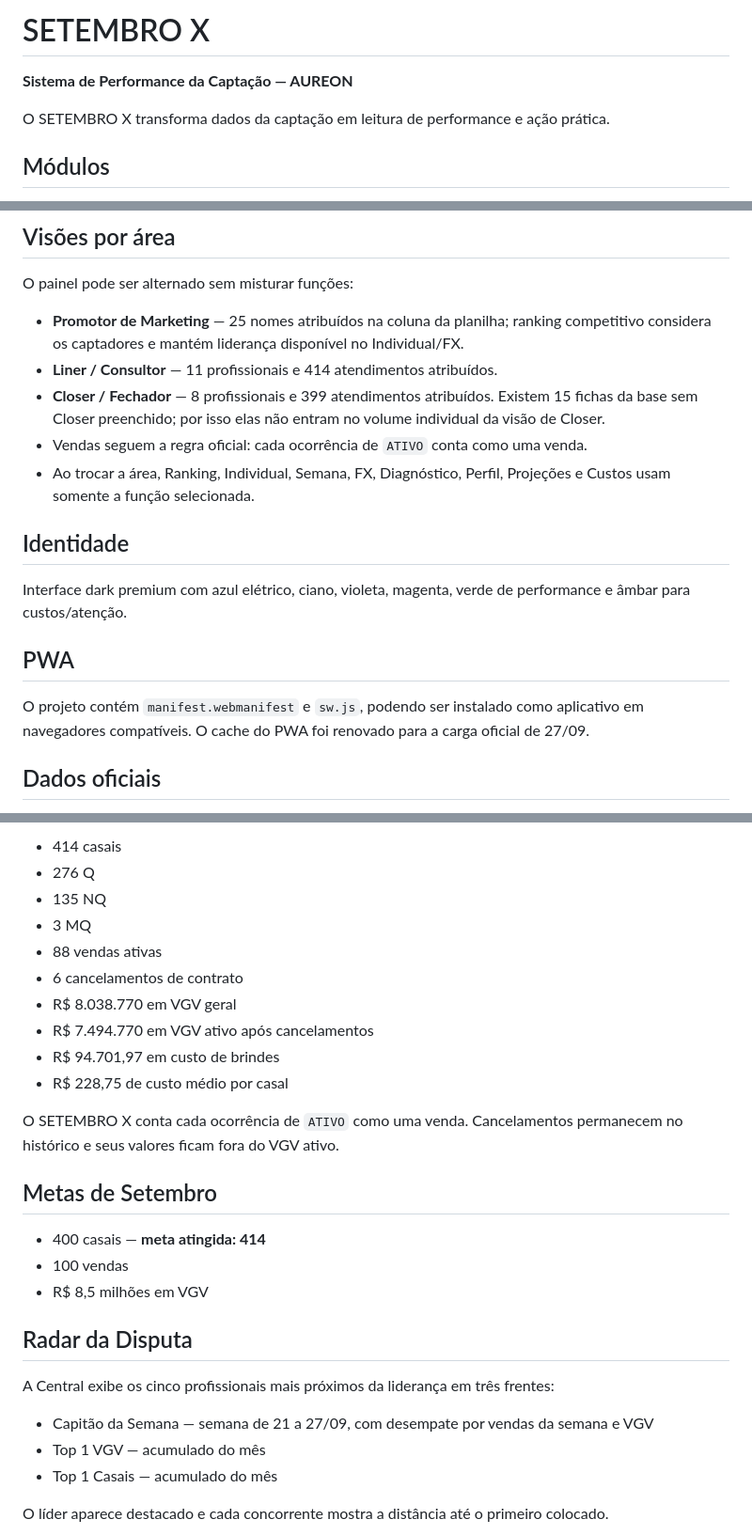
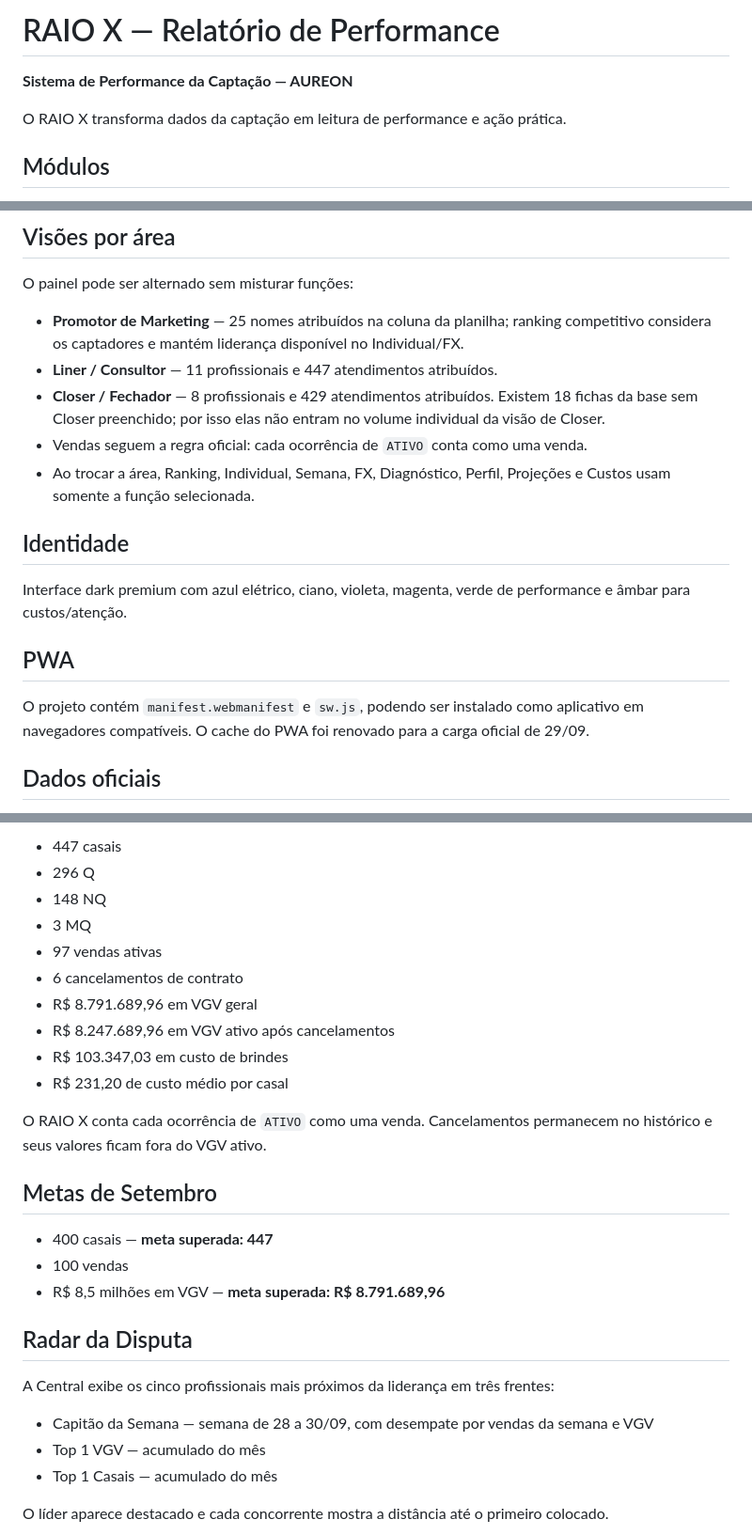
Before and after one commit to AUREON-TECH/SetembroX, a Markdown page: README.md, 3 parts joined by grey strips. Shown at 94% size. GitHub-like rendering.

Commit message:
docs: atualizar RAIO X ate 29-09

```diff
--- a/README.md
+++ b/README.md
@@ -1,8 +1,8 @@
-# SETEMBRO X
+# RAIO X — Relatório de Performance
 
 **Sistema de Performance da Captação — AUREON**
 
-O SETEMBRO X transforma dados da captação em leitura de performance e ação prática.
+O RAIO X transforma dados da captação em leitura de performance e ação prática.
 
 ## Módulos
 
@@ -23,8 +23,8 @@ O SETEMBRO X transforma dados da captação em leitura de performance e ação p
 O painel pode ser alternado sem misturar funções:
 
 - **Promotor de Marketing** — 25 nomes atribuídos na coluna da planilha; ranking competitivo considera os captadores e mantém liderança disponível no Individual/FX.
-- **Liner / Consultor** — 11 profissionais e 414 atendimentos atribuídos.
-- **Closer / Fechador** — 8 profissionais e 399 atendimentos atribuídos. Existem 15 fichas da base sem Closer preenchido; por isso elas não entram no volume individual da visão de Closer.
+- **Liner / Consultor** — 11 profissionais e 447 atendimentos atribuídos.
+- **Closer / Fechador** — 8 profissionais e 429 atendimentos atribuídos. Existem 18 fichas da base sem Closer preenchido; por isso elas não entram no volume individual da visão de Closer.
 - Vendas seguem a regra oficial: cada ocorrência de `ATIVO` conta como uma venda.
 - Ao trocar a área, Ranking, Individual, Semana, FX, Diagnóstico, Perfil, Projeções e Custos usam somente a função selecionada.
 
@@ -34,7 +34,7 @@ Interface dark premium com azul elétrico, ciano, violeta, magenta, verde de per
 
 ## PWA
 
-O projeto contém `manifest.webmanifest` e `sw.js`, podendo ser instalado como aplicativo em navegadores compatíveis. O cache do PWA foi renovado para a carga oficial de 27/09.
+O projeto contém `manifest.webmanifest` e `sw.js`, podendo ser instalado como aplicativo em navegadores compatíveis. O cache do PWA foi renovado para a carga oficial de 29/09.
 
 ## Dados oficiais
 
@@ -42,28 +42,28 @@ Base atualizada pela planilha oficial `Document(10).csv` até **27/09/2026**.
 
-- 414 casais
-- 276 Q
-- 135 NQ
+- 447 casais
+- 296 Q
+- 148 NQ
 - 3 MQ
-- 88 vendas ativas
+- 97 vendas ativas
 - 6 cancelamentos de contrato
-- R$ 8.038.770 em VGV geral
-- R$ 7.494.770 em VGV ativo após cancelamentos
-- R$ 94.701,97 em custo de brindes
-- R$ 228,75 de custo médio por casal
+- R$ 8.791.689,96 em VGV geral
+- R$ 8.247.689,96 em VGV ativo após cancelamentos
+- R$ 103.347,03 em custo de brindes
+- R$ 231,20 de custo médio por casal
 
-O SETEMBRO X conta cada ocorrência de `ATIVO` como uma venda. Cancelamentos permanecem no histórico e seus valores ficam fora do VGV ativo.
+O RAIO X conta cada ocorrência de `ATIVO` como uma venda. Cancelamentos permanecem no histórico e seus valores ficam fora do VGV ativo.
 
 ## Metas de Setembro
 
-- 400 casais — **meta atingida: 414**
+- 400 casais — **meta superada: 447**
 - 100 vendas
-- R$ 8,5 milhões em VGV
+- R$ 8,5 milhões em VGV — **meta superada: R$ 8.791.689,96**
 
 ## Radar da Disputa
 
 A Central exibe os cinco profissionais mais próximos da liderança em três frentes:
 
-- Capitão da Semana — semana de 21 a 27/09, com desempate por vendas da semana e VGV
+- Capitão da Semana — semana de 28 a 30/09, com desempate por vendas da semana e VGV
 - Top 1 VGV — acumulado do mês
 - Top 1 Casais — acumulado do mês
 
```
Also changed, not shown: other parts of README.md (+1 -1 lines).
